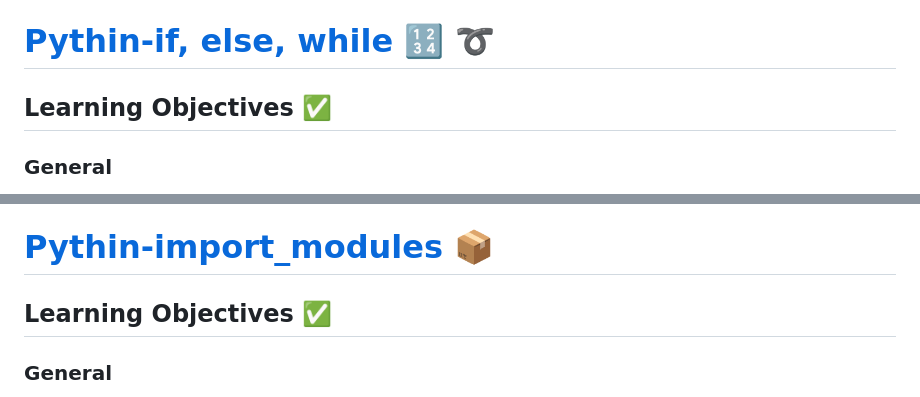
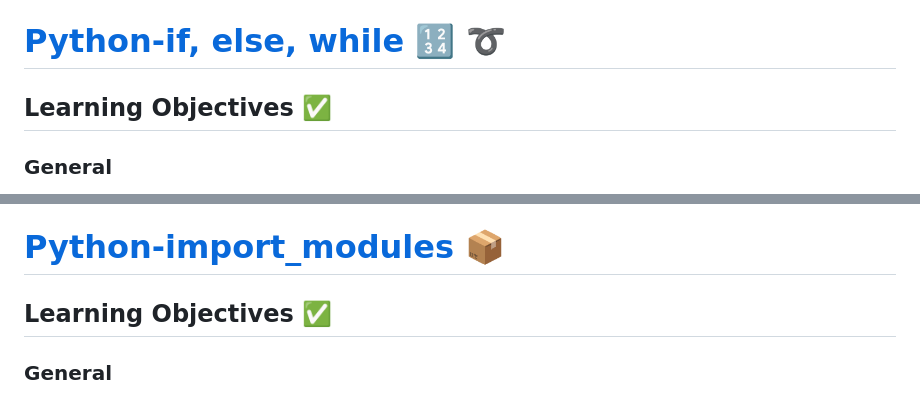
Before and after one commit to RyuzakiiL23/alx-higher_level_programming, a Markdown page: README.md, 2 parts joined by grey strips. Rendered like a GitHub page.

```diff
--- a/README.md
+++ b/README.md
@@ -10,7 +10,7 @@
 - What are indexing and slicing in Python
 - What is the official Python coding style and how to check your code with `PEP 8`
 
-# [Pythin-if, else, while](https://github.com/RyuzakiiL23/alx-higher_level_programming/tree/master/0x01-python-if_else_loops_functions) 🔢 ➰
+# [Python-if, else, while](https://github.com/RyuzakiiL23/alx-higher_level_programming/tree/master/0x01-python-if_else_loops_functions) 🔢 ➰
 
 ## Learning Objectives ✅
 
@@ -31,7 +31,7 @@
 - What’s a traceback
 - What are the arithmetic operators and how to use them
 
-# [Pythin-import_modules](https://github.com/RyuzakiiL23/alx-higher_level_programming/tree/master/0x02-python-import_modules) :package:
+# [Python-import_modules](https://github.com/RyuzakiiL23/alx-higher_level_programming/tree/master/0x02-python-import_modules) :package:
 
 ## Learning Objectives ✅
 
```
